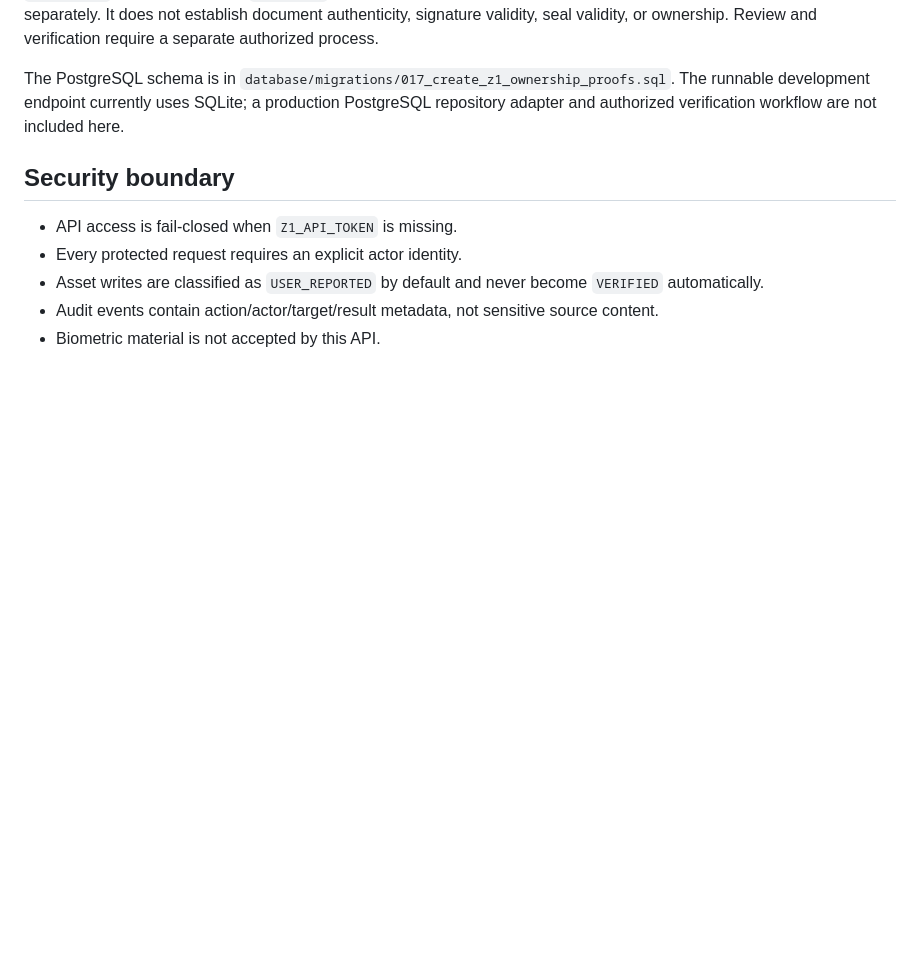
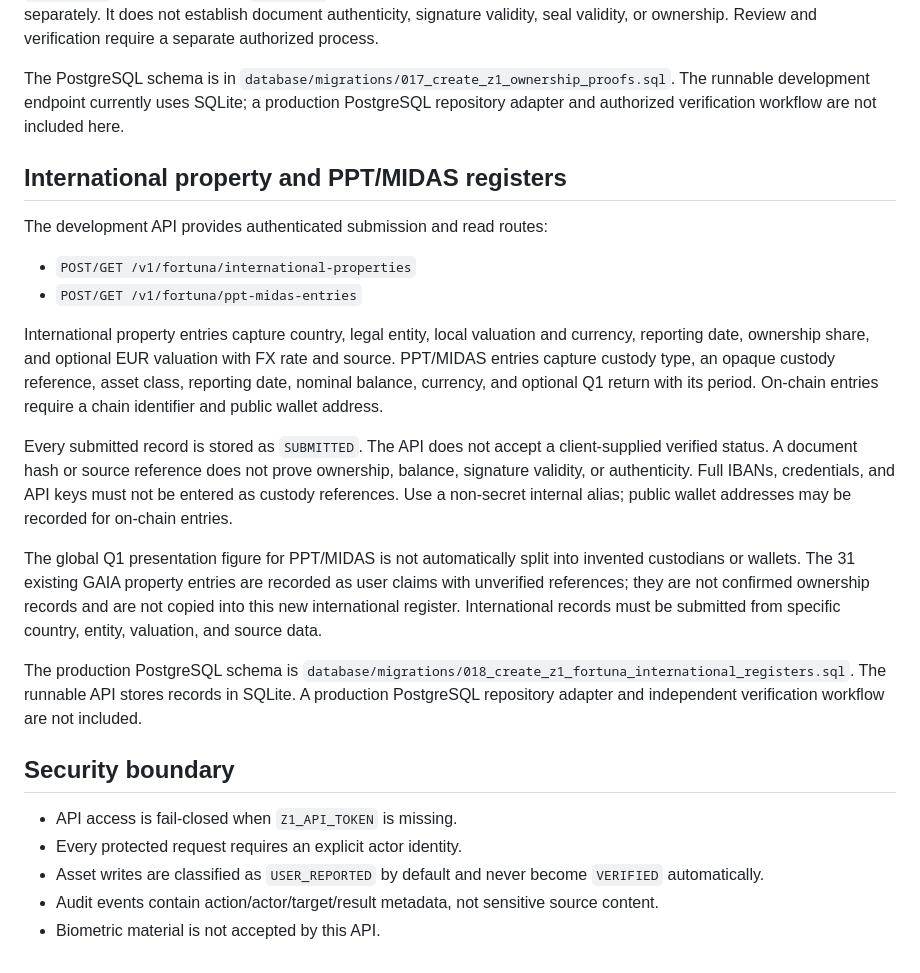
Before and after one commit to KinGKrAss/zoe-ai-platform-v1, a Markdown page: apps/api/README.md, the part around the change. GitHub-like rendering; blank space fills up the shorter version.

Commit message:
Document international FORTUNA registers

```diff
--- a/apps/api/README.md
+++ b/apps/api/README.md
@@ -84,6 +84,22 @@ The endpoint stores the hash and observations but does not upload or display the
 
 The PostgreSQL schema is in `database/migrations/017_create_z1_ownership_proofs.sql`. The runnable development endpoint currently uses SQLite; a production PostgreSQL repository adapter and authorized verification workflow are not included here.
 
+
+## International property and PPT/MIDAS registers
+
+The development API provides authenticated submission and read routes:
+
+- `POST/GET /v1/fortuna/international-properties`
+- `POST/GET /v1/fortuna/ppt-midas-entries`
+
+International property entries capture country, legal entity, local valuation and currency, reporting date, ownership share, and optional EUR valuation with FX rate and source. PPT/MIDAS entries capture custody type, an opaque custody reference, asset class, reporting date, nominal balance, currency, and optional Q1 return with its period. On-chain entries require a chain identifier and public wallet address.
+
+Every submitted record is stored as `SUBMITTED`. The API does not accept a client-supplied verified status. A document hash or source reference does not prove ownership, balance, signature validity, or authenticity. Full IBANs, credentials, and API keys must not be entered as custody references. Use a non-secret internal alias; public wallet addresses may be recorded for on-chain entries.
+
+The global Q1 presentation figure for PPT/MIDAS is not automatically split into invented custodians or wallets. The 31 existing GAIA property entries are recorded as user claims with unverified references; they are not confirmed ownership records and are not copied into this new international register. International records must be submitted from specific country, entity, valuation, and source data.
+
+The production PostgreSQL schema is `database/migrations/018_create_z1_fortuna_international_registers.sql`. The runnable API stores records in SQLite. A production PostgreSQL repository adapter and independent verification workflow are not included.
+
 ## Security boundary
 
 - API access is fail-closed when `Z1_API_TOKEN` is missing.
```
